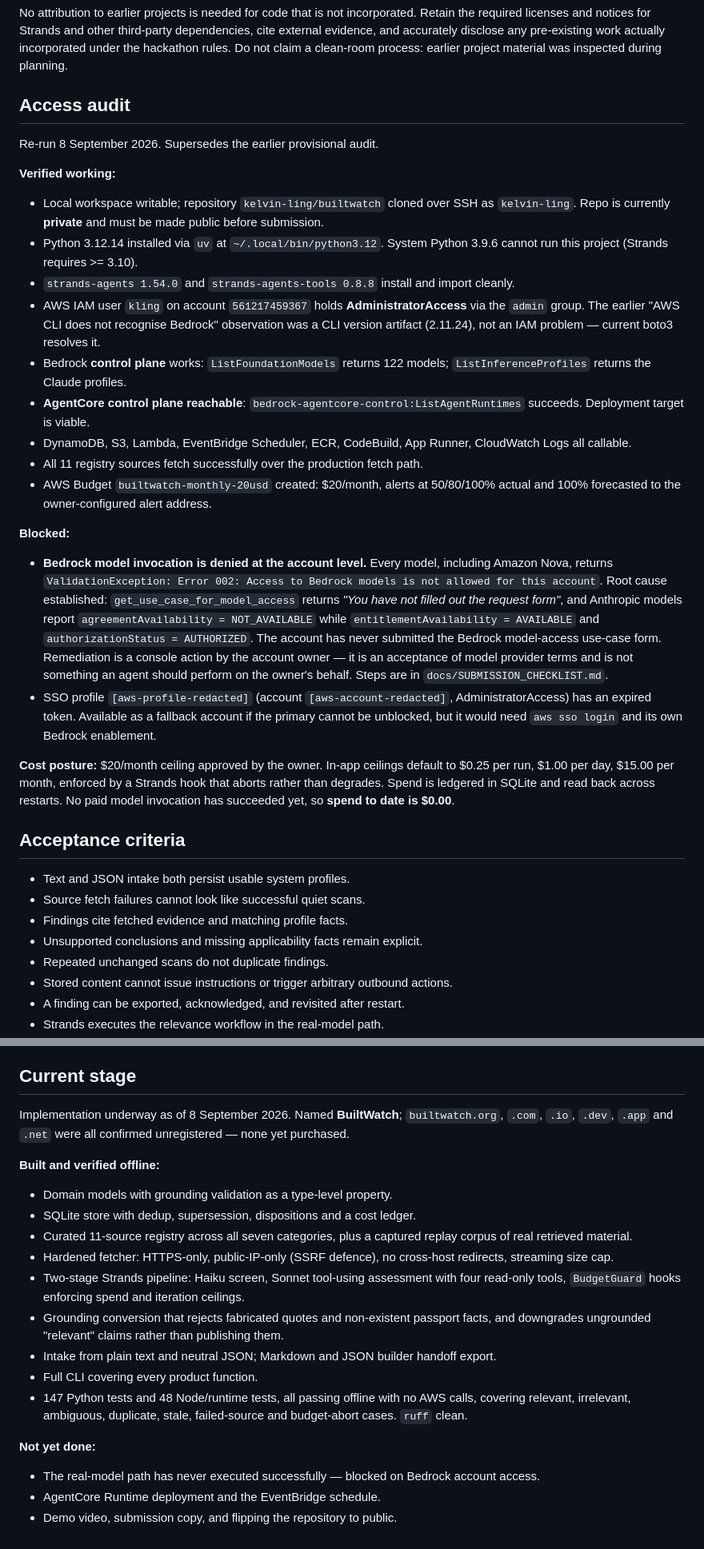
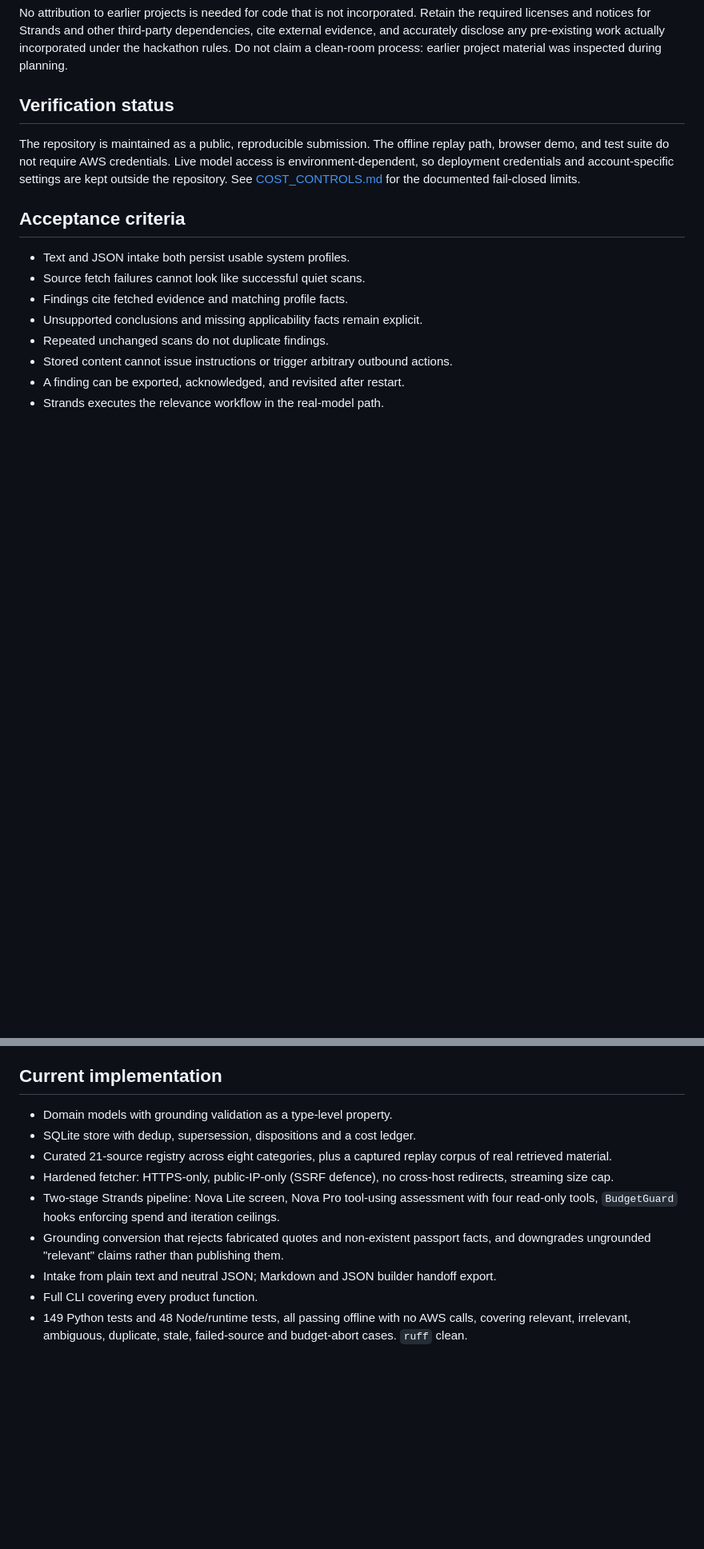
Before and after one commit to kelvin-ling/builtwatch, a Markdown page: docs/PROJECT_BRIEF.md, 2 parts joined by grey strips. Shown at 80% size. GitHub-like rendering; blank space fills up the shorter version.

```diff
--- a/docs/PROJECT_BRIEF.md
+++ b/docs/PROJECT_BRIEF.md
@@ -52,50 +52,13 @@ Write a fresh implementation designed specifically for BuiltWatch. Do not copy c
 
 No attribution to earlier projects is needed for code that is not incorporated. Retain the required licenses and notices for Strands and other third-party dependencies, cite external evidence, and accurately disclose any pre-existing work actually incorporated under the hackathon rules. Do not claim a clean-room process: earlier project material was inspected during planning.
 
-## Access audit
+## Verification status
 
-Re-run 8 September 2026. Supersedes the earlier provisional audit.
-
-**Verified working:**
-
-- Local workspace writable; repository `kelvin-ling/builtwatch` cloned over SSH as
-  `kelvin-ling`. Repo is currently **private** and must be made public before submission.
-- Python 3.12.14 installed via `uv` at `~/.local/bin/python3.12`. System Python 3.9.6
-  cannot run this project (Strands requires >= 3.10).
-- `strands-agents 1.54.0` and `strands-agents-tools 0.8.8` install and import cleanly.
-- AWS IAM user `kling` on account `561217459367` holds **AdministratorAccess** via the
-  `admin` group. The earlier "AWS CLI does not recognise Bedrock" observation was a CLI
-  version artifact (2.11.24), not an IAM problem — current boto3 resolves it.
-- Bedrock **control plane** works: `ListFoundationModels` returns 122 models;
-  `ListInferenceProfiles` returns the Claude profiles.
-- **AgentCore control plane reachable**: `bedrock-agentcore-control:ListAgentRuntimes`
-  succeeds. Deployment target is viable.
-- DynamoDB, S3, Lambda, EventBridge Scheduler, ECR, CodeBuild, App Runner, CloudWatch Logs
-  all callable.
-- All 11 registry sources fetch successfully over the production fetch path.
-- AWS Budget `builtwatch-monthly-20usd` created: $20/month, alerts at 50/80/100% actual and
-  100% forecasted to the owner-configured alert address.
-
-**Blocked:**
-
-- **Bedrock model invocation is denied at the account level.** Every model, including
-  Amazon Nova, returns `ValidationException: Error 002: Access to Bedrock models is not
-  allowed for this account`. Root cause established:
-  `get_use_case_for_model_access` returns *"You have not filled out the request form"*,
-  and Anthropic models report `agreementAvailability = NOT_AVAILABLE` while
-  `entitlementAvailability = AVAILABLE` and `authorizationStatus = AUTHORIZED`.
-  The account has never submitted the Bedrock model-access use-case form. Remediation is a
-  console action by the account owner — it is an acceptance of model provider terms and is
-  not something an agent should perform on the owner's behalf. Steps are in
-  `docs/SUBMISSION_CHECKLIST.md`.
-- SSO profile `[aws-profile-redacted]` (account `[aws-account-redacted]`, AdministratorAccess) has an
-  expired token. Available as a fallback account if the primary cannot be unblocked, but it
-  would need `aws sso login` and its own Bedrock enablement.
-
-**Cost posture:** $20/month ceiling approved by the owner. In-app ceilings default to $0.25
-per run, $1.00 per day, $15.00 per month, enforced by a Strands hook that aborts rather than
-degrades. Spend is ledgered in SQLite and read back across restarts. No paid model
-invocation has succeeded yet, so **spend to date is $0.00**.
+The repository is maintained as a public, reproducible submission. The offline replay
+path, browser demo, and test suite do not require AWS credentials. Live model access is
+environment-dependent, so deployment credentials and account-specific settings are kept
+outside the repository. See [COST_CONTROLS.md](COST_CONTROLS.md) for the documented
+fail-closed limits.
 
 ## Acceptance criteria
 
@@ -110,31 +73,19 @@ invocation has succeeded yet, so **spend to date is $0.00**.
 - Tests cover relevant, irrelevant, ambiguous, duplicate, stale, and failed-source cases.
 - README, architecture diagram, dependency notices and any required disclosures, license, demo, and submission copy reflect actual behavior.
 
-## Current stage
-
-Implementation underway as of 8 September 2026. Named **BuiltWatch**; `builtwatch.org`,
-`.com`, `.io`, `.dev`, `.app` and `.net` were all confirmed unregistered — none yet
-purchased.
-
-**Built and verified offline:**
+## Current implementation
 
 - Domain models with grounding validation as a type-level property.
 - SQLite store with dedup, supersession, dispositions and a cost ledger.
-- Curated 11-source registry across all seven categories, plus a captured replay corpus of
+- Curated 21-source registry across eight categories, plus a captured replay corpus of
   real retrieved material.
 - Hardened fetcher: HTTPS-only, public-IP-only (SSRF defence), no cross-host redirects,
   streaming size cap.
-- Two-stage Strands pipeline: Haiku screen, Sonnet tool-using assessment with four
+- Two-stage Strands pipeline: Nova Lite screen, Nova Pro tool-using assessment with four
   read-only tools, `BudgetGuard` hooks enforcing spend and iteration ceilings.
 - Grounding conversion that rejects fabricated quotes and non-existent passport facts, and
   downgrades ungrounded "relevant" claims rather than publishing them.
 - Intake from plain text and neutral JSON; Markdown and JSON builder handoff export.
 - Full CLI covering every product function.
-- 147 Python tests and 48 Node/runtime tests, all passing offline with no AWS calls, covering relevant, irrelevant,
+- 149 Python tests and 48 Node/runtime tests, all passing offline with no AWS calls, covering relevant, irrelevant,
   ambiguous, duplicate, stale, failed-source and budget-abort cases. `ruff` clean.
-
-**Not yet done:**
-
-- The real-model path has never executed successfully — blocked on Bedrock account access.
-- AgentCore Runtime deployment and the EventBridge schedule.
-- Demo video, submission copy, and flipping the repository to public.
```
Also changed, not shown: README.md (+2 -2 lines).
